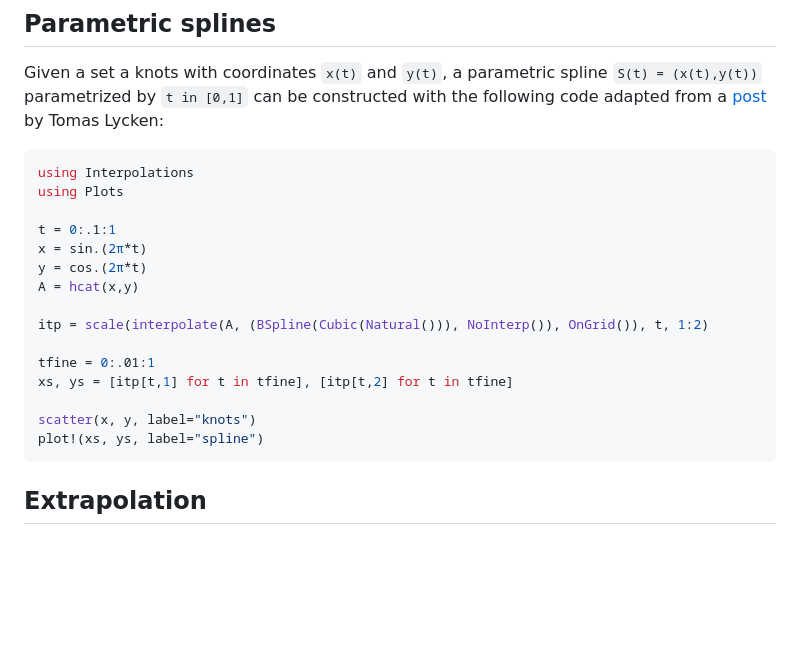
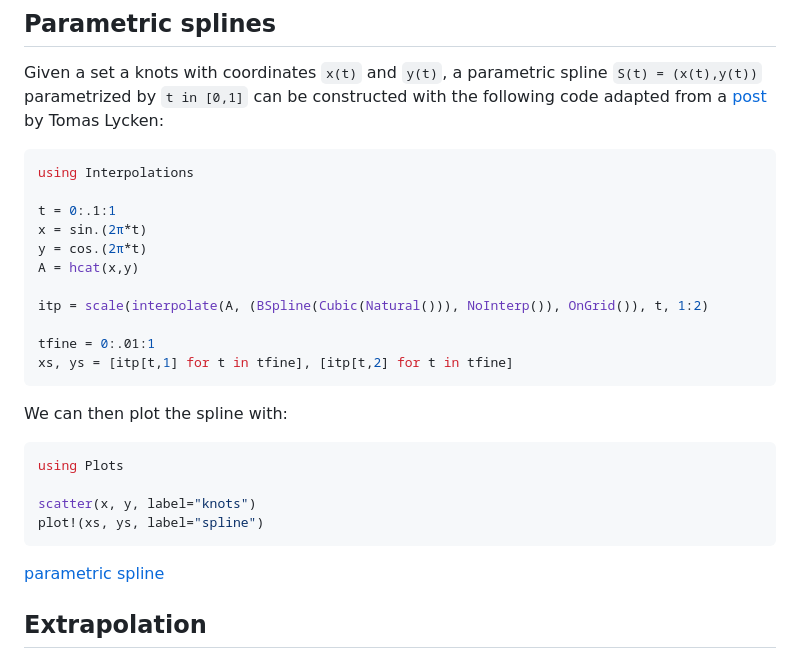
Before and after one commit to JuliaMath/Interpolations.jl, a Markdown page: README.md, the part around the change. Drawn GitHub-style; blank space fills up the shorter version.

Commit message:
Add preview for parametric spline example

````diff
--- a/README.md
+++ b/README.md
@@ -216,7 +216,6 @@ Given a set a knots with coordinates `x(t)` and `y(t)`, a parametric spline `S(t
 
 ```julia
 using Interpolations
-using Plots
 
 t = 0:.1:1
 x = sin.(2π*t)
@@ -227,10 +226,17 @@ itp = scale(interpolate(A, (BSpline(Cubic(Natural())), NoInterp()), OnGrid()), t
 
 tfine = 0:.01:1
 xs, ys = [itp[t,1] for t in tfine], [itp[t,2] for t in tfine]
+```
+
+We can then plot the spline with:
+
+```julia
+using Plots
 
 scatter(x, y, label="knots")
 plot!(xs, ys, label="spline")
 ```
+[parametric spline](doc/images/parametric_spline.png)
 
 ## Extrapolation
 
````
Also changed, not shown: doc/images/parametric_spline.png (added).
